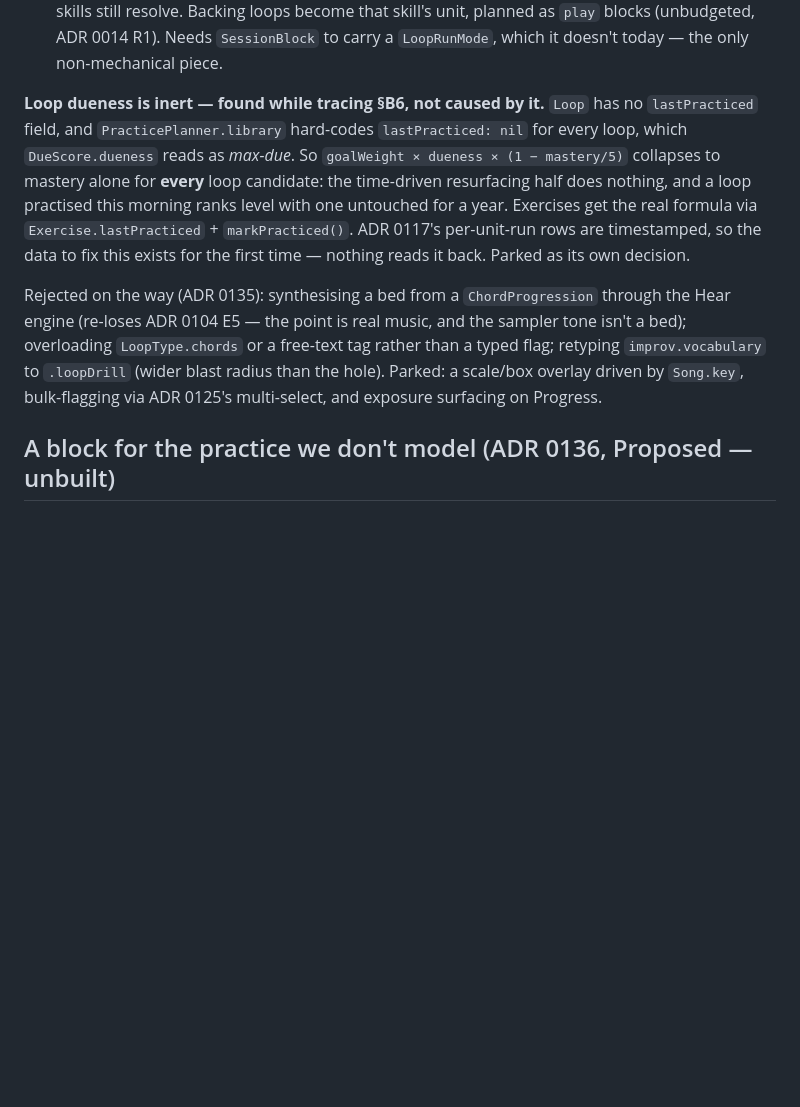
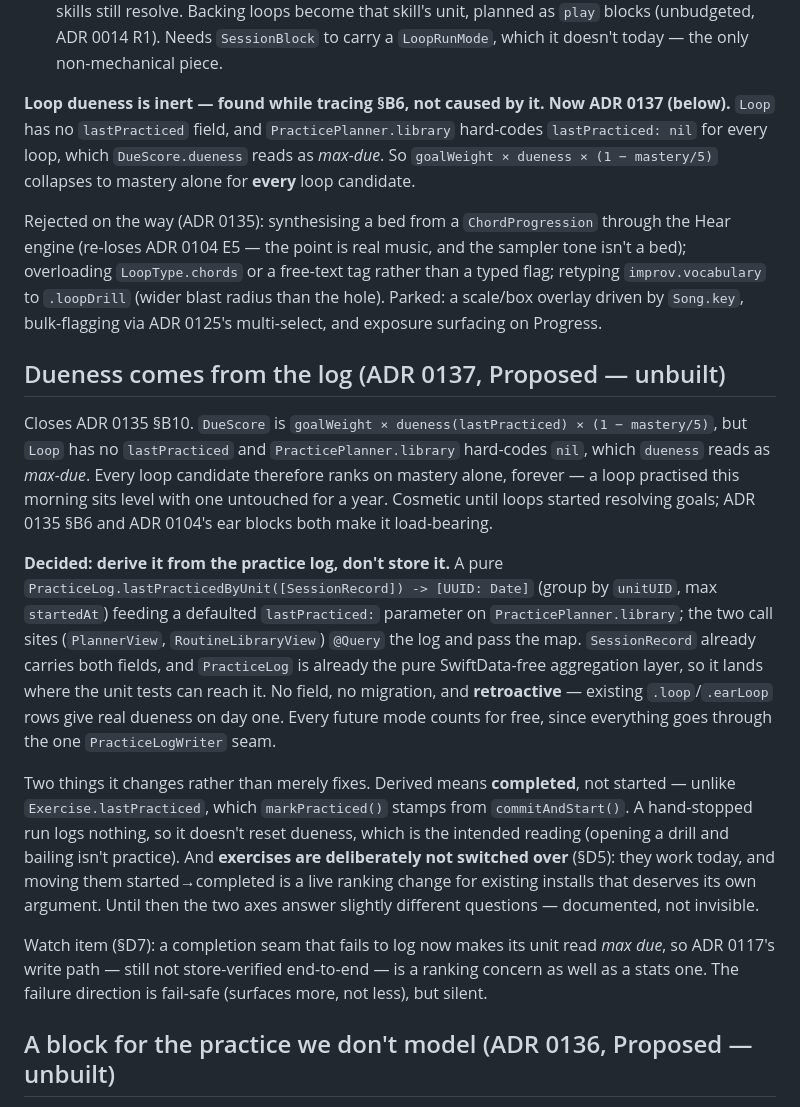
Before and after one commit to Tomisin-09/pocket-ios, a Markdown page: docs/backlog.md, the part around the change. Drawn GitHub-style; blank space fills up the shorter version.

```diff
--- a/docs/backlog.md
+++ b/docs/backlog.md
@@ -153,19 +153,44 @@ but not every loop is jammable.
   ADR 0014 R1). Needs `SessionBlock` to carry a `LoopRunMode`, which it doesn't today — the only
   non-mechanical piece.
 
-**Loop dueness is inert — found while tracing §B6, not caused by it.** `Loop` has no `lastPracticed`
-field, and `PracticePlanner.library` hard-codes `lastPracticed: nil` for every loop, which
-`DueScore.dueness` reads as *max-due*. So `goalWeight × dueness × (1 − mastery/5)` collapses to
-mastery alone for **every** loop candidate: the time-driven resurfacing half does nothing, and a loop
-practised this morning ranks level with one untouched for a year. Exercises get the real formula via
-`Exercise.lastPracticed` + `markPracticed()`. ADR 0117's per-unit-run rows are timestamped, so the
-data to fix this exists for the first time — nothing reads it back. Parked as its own decision.
+**Loop dueness is inert — found while tracing §B6, not caused by it. Now ADR 0137 (below).** `Loop`
+has no `lastPracticed` field, and `PracticePlanner.library` hard-codes `lastPracticed: nil` for every
+loop, which `DueScore.dueness` reads as *max-due*. So `goalWeight × dueness × (1 − mastery/5)`
+collapses to mastery alone for **every** loop candidate.
 
 Rejected on the way (ADR 0135): synthesising a bed from a `ChordProgression` through the Hear engine
 (re-loses ADR 0104 E5 — the point is real music, and the sampler tone isn't a bed); overloading
 `LoopType.chords` or a free-text tag rather than a typed flag; retyping `improv.vocabulary` to
 `.loopDrill` (wider blast radius than the hole). Parked: a scale/box overlay driven by `Song.key`,
 bulk-flagging via ADR 0125's multi-select, and exposure surfacing on Progress.
+
+## Dueness comes from the log (ADR 0137, Proposed — unbuilt)
+
+Closes ADR 0135 §B10. `DueScore` is `goalWeight × dueness(lastPracticed) × (1 − mastery/5)`, but
+`Loop` has no `lastPracticed` and `PracticePlanner.library` hard-codes `nil`, which `dueness` reads as
+*max-due*. Every loop candidate therefore ranks on mastery alone, forever — a loop practised this
+morning sits level with one untouched for a year. Cosmetic until loops started resolving goals; ADR
+0135 §B6 and ADR 0104's ear blocks both make it load-bearing.
+
+**Decided: derive it from the practice log, don't store it.** A pure
+`PracticeLog.lastPracticedByUnit([SessionRecord]) -> [UUID: Date]` (group by `unitUID`, max
+`startedAt`) feeding a defaulted `lastPracticed:` parameter on `PracticePlanner.library`; the two call
+sites (`PlannerView`, `RoutineLibraryView`) `@Query` the log and pass the map. `SessionRecord` already
+carries both fields, and `PracticeLog` is already the pure SwiftData-free aggregation layer, so it
+lands where the unit tests can reach it. No field, no migration, and **retroactive** — existing
+`.loop`/`.earLoop` rows give real dueness on day one. Every future mode counts for free, since
+everything goes through the one `PracticeLogWriter` seam.
+
+Two things it changes rather than merely fixes. Derived means **completed**, not started — unlike
+`Exercise.lastPracticed`, which `markPracticed()` stamps from `commitAndStart()`. A hand-stopped run
+logs nothing, so it doesn't reset dueness, which is the intended reading (opening a drill and bailing
+isn't practice). And **exercises are deliberately not switched over** (§D5): they work today, and
+moving them started→completed is a live ranking change for existing installs that deserves its own
+argument. Until then the two axes answer slightly different questions — documented, not invisible.
+
+Watch item (§D7): a completion seam that fails to log now makes its unit read *max due*, so ADR 0117's
+write path — still not store-verified end-to-end — is a ranking concern as well as a stats one. The
+failure direction is fail-safe (surfaces more, not less), but silent.
 
 ## A block for the practice we don't model (ADR 0136, Proposed — unbuilt)
 
```
Also changed, not shown: docs/decisions/0135-a-loop-can-be-a-backing-track.md (+3 -1 lines), docs/decisions/0137-dueness-comes-from-the-log.md (added, +137 -0 lines).
